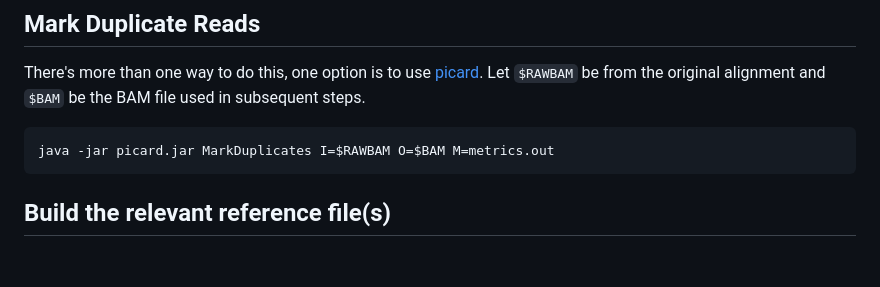
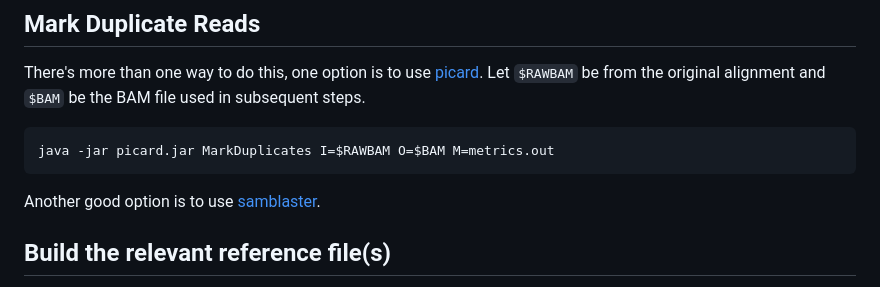
Before and after one commit to adamewing/tebreak, a Markdown page: README.md, the part around the change. GitHub-like rendering; blank space fills up the shorter version.

````diff
--- a/README.md
+++ b/README.md
@@ -110,6 +110,8 @@ There's more than one way to do this, one option is to use [picard](https://broa
 java -jar picard.jar MarkDuplicates I=$RAWBAM O=$BAM M=metrics.out
 ```
 
+Another good option is to use [samblaster](https://github.com/GregoryFaust/samblaster).
+
 ## Build the relevant reference file(s)
 This example assumes hg19/GRCh37 without the 'chr' prefix). The following builds a reference containing the locations of relevant human repeatmasker annotations for discordant read pair discovery:
 ```
````
